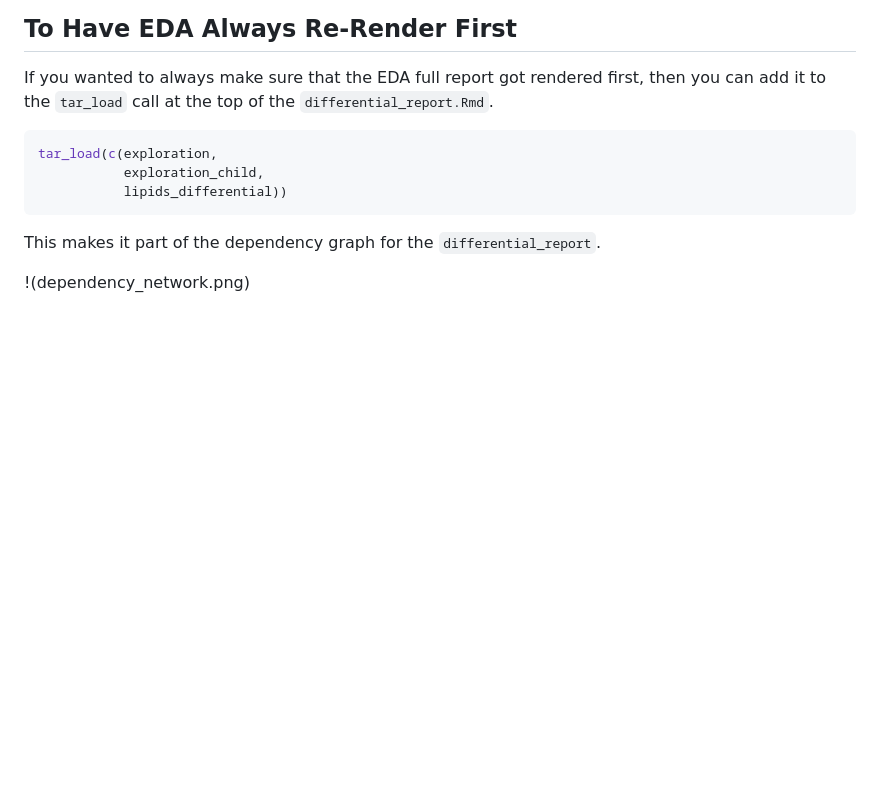
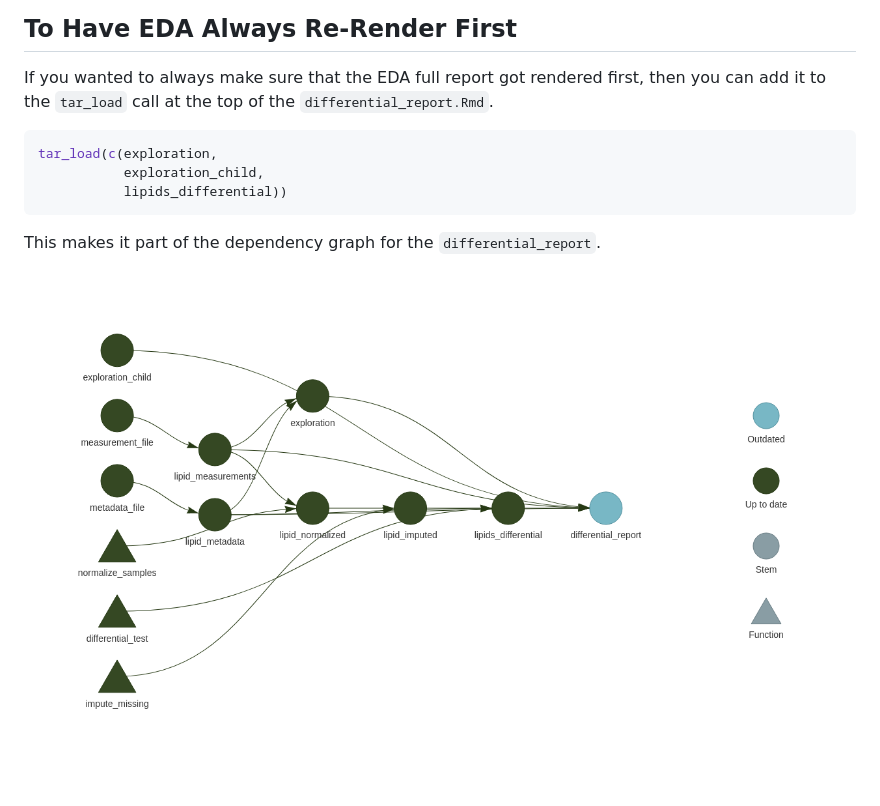
Before and after one commit to rmflight/example_targets_workflow, a Markdown page: README.md, the part around the change. Rendered like a GitHub page; blank space fills up the shorter version.

Commit message:
trying to get the link right

```diff
--- a/README.md
+++ b/README.md
@@ -119,4 +119,4 @@ tar_load(c(exploration,
 
 This makes it part of the dependency graph for the `differential_report`.
 
-!(dependency_network.png)
+![target object network](dependency_network.png)
```
